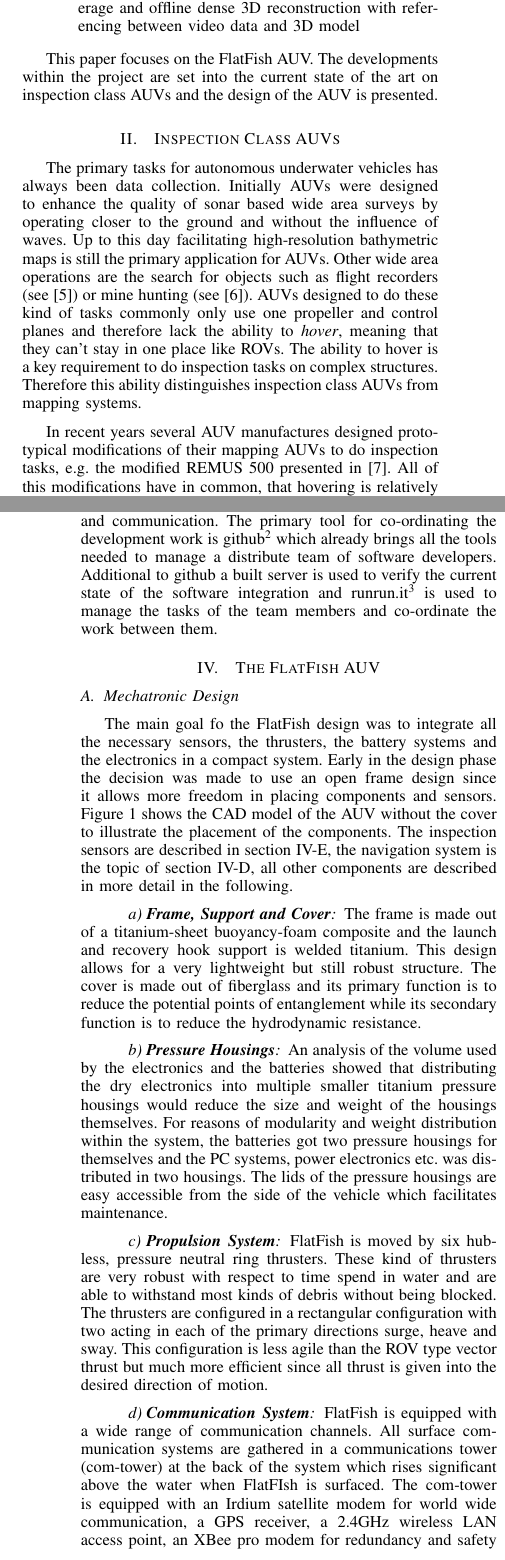
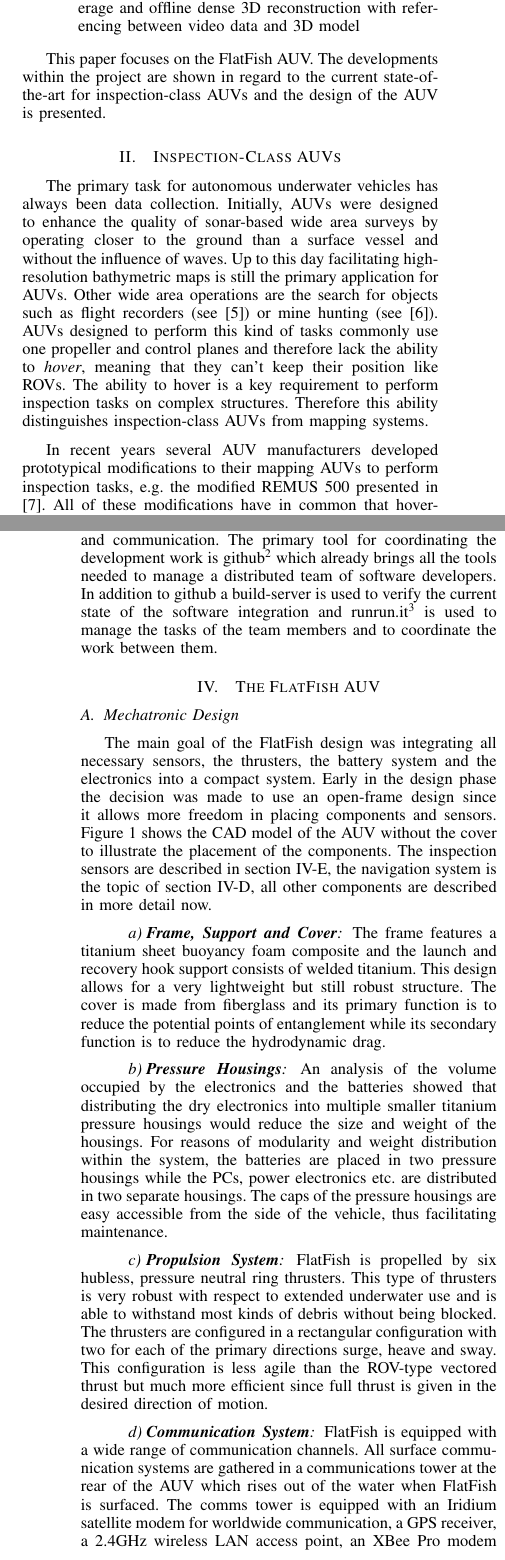
Before and after one commit to quams/oceansDC2015, a LaTeX paper (OCEANS2015_Washington_FlatrFish.tex): two parts of the columns of pages 2 and 4 of 8, joined at a grey line, cut so that both start at the same text. Compiled offline with pdfLaTeX.

Commit message:
CG proofread up to Software Architecture

```diff
--- a/OCEANS2015_Washington_FlatrFish.tex
+++ b/OCEANS2015_Washington_FlatrFish.tex
@@ -550,8 +550,7 @@ With this in mind, the basic requirements for the FlatFish AUV were set to the f
         reconstruction with referencing between video data and 3D model
 \end{itemize}
 
-This paper focuses on the FlatFish AUV. The developments within the project are set into
-the current state of the art on inspection class AUVs and the design of the AUV is
+This paper focuses on the FlatFish AUV. The developments within the project are shown in regard to the current state-of-the-art for inspection-class AUVs and the design of the AUV is
 presented.
 
 %%%%%%% here because of layout reasons
@@ -569,22 +567,22 @@ presented.
 \end{figure*}
 %%%%%%%
 
-\section{Inspection Class AUVs}
+\section{Inspection-Class AUVs}
 
-The primary tasks for autonomous underwater vehicles has always been data collection.
-Initially AUVs were designed to enhance the quality of sonar based wide area surveys by
-operating closer to the ground and without the influence of waves. Up to this day
+The primary task for autonomous underwater vehicles has always been data collection.
+Initially, AUVs were designed to enhance the quality of sonar-based wide area surveys by
+operating closer to the ground than a surface vessel and without the influence of waves. Up to this day
 facilitating high-resolution bathymetric maps is still the primary application for AUVs.
 Other wide area operations are the search for objects such as flight recorders (see
-\cite{purcell2011}) or mine hunting (see \cite{Couillard2012}). AUVs designed to do these
-kind of tasks commonly only use one propeller and control planes and therefore lack the
-ability to \textit{hover}, meaning that they can't stay in one place like ROVs. The
-ability to hover is a key requirement to do inspection tasks on complex structures.
-Therefore this ability distinguishes inspection class AUVs from mapping systems.
+\cite{purcell2011}) or mine hunting (see \cite{Couillard2012}). AUVs designed to perform this
+kind of tasks commonly use one propeller and control planes and therefore lack the
+ability to \textit{hover}, meaning that they can't keep their position like ROVs. The
+ability to hover is a key requirement to perform inspection tasks on complex structures.
+Therefore this ability distinguishes inspection-class AUVs from mapping systems.
 
-In recent years several AUV manufactures designed prototypical modifications of their
-mapping AUVs to do inspection tasks, e.g.~the modified REMUS 500 presented in
-\cite{packard2010}. All of this modifications have in common, that hovering is relatively
-expensive energy wise, so inspections which mainly rely on ROV like motions are not
+In recent years several AUV manufacturers developed prototypical modifications to their
+mapping AUVs to perform inspection tasks, e.g.~the modified REMUS 500 presented in
+\cite{packard2010}. All of these modifications have in common that hovering is relatively
+expensive regarding energy consumption, so inspections which mainly rely on ROV-like motions are not
 feasible with these systems.
 
@@ -654,47 +647,47 @@ Working in a trans-continental co-operation forced the team to establish modern
 distributed development, change management, issue tracking, document management and
-communication. The primary tool for co-ordinating the development work is
+communication. The primary tool for coordinating the development work is
 github\footnote{https://github.com/} which already brings all the tools needed to manage a
-distribute team of software developers. Additional to github a built server is used to
+distributed team of software developers. In addition to github a build-server is used to
 verify the current state of the software integration and
 runrun.it\footnote{https://runrun.it/} is used to manage the tasks of the team members and
-co-ordinate the work between them.
+to coordinate the work between them.
 
 \section{The FlatFish AUV}
 
 \subsection{Mechatronic Design}
 
-The main goal fo the FlatFish design was to integrate all the necessary sensors, the
-thrusters, the battery systems and the electronics in a compact system. Early in the design
-phase the decision was made to use an open frame design since it allows more freedom in
+The main goal of the FlatFish design was integrating all necessary sensors, the
+thrusters, the battery system and the electronics into a compact system. Early in the design
+phase the decision was made to use an open-frame design since it allows more freedom in
 placing components and sensors. Figure~\ref{fig:sensor_placement} shows the CAD model
 of the AUV without the cover to illustrate the placement of the components. The inspection
 sensors are described in section~\ref{sec:insp}, the navigation system is the topic of
-section~\ref{sec:nav}, all other components are described in more detail in the following.
+section~\ref{sec:nav}, all other components are described in more detail now.
 
-\paragraph{\textbf{Frame, Support and Cover}} The frame is made out of a titanium-sheet
-buoyancy-foam composite and the launch and recovery hook support is welded titanium.
-This design allows for a very lightweight but still robust structure. The cover is made out of
+\paragraph{\textbf{Frame, Support and Cover}} The frame features a titanium sheet
+buoyancy foam composite and the launch and recovery hook support consists of welded titanium.
+This design allows for a very lightweight but still robust structure. The cover is made from
 fiberglass and its primary function is to reduce the potential points of entanglement while its
-secondary function is to reduce the hydrodynamic resistance.
+secondary function is to reduce the hydrodynamic drag.
 
-\paragraph{\textbf{Pressure Housings}} An analysis of the volume used by the electronics
+\paragraph{\textbf{Pressure Housings}} An analysis of the volume occupied by the electronics
 and the batteries showed that distributing the dry electronics into multiple smaller titanium
-pressure housings would reduce the size and weight of the housings themselves. For
-reasons of modularity and weight distribution within the system, the batteries got two
-pressure housings for themselves and the PC systems, power electronics etc.~was
-distributed in two housings. The lids of the pressure housings are easy accessible from the
-side of the vehicle which facilitates maintenance.
+pressure housings would reduce the size and weight of the housings. For
+reasons of modularity and weight distribution within the system, the batteries are placed in two
+pressure housings while the PCs, power electronics etc.~are
+distributed in two separate housings. The caps of the pressure housings are easy accessible from the
+side of the vehicle, thus facilitating maintenance.
 
-\paragraph{\textbf{Propulsion System}} FlatFish is moved by six hub-less, pressure neutral
-ring thrusters. These kind of thrusters are very robust with respect to time spend in water
-and are able to withstand most kinds of debris without being blocked. The thrusters are
-configured in a rectangular configuration with two acting in each of the primary directions
-surge, heave and sway. This configuration is less agile than the ROV type vector thrust but
-much more efficient since all thrust is given into the desired direction of motion.
+\paragraph{\textbf{Propulsion System}} FlatFish is propelled by six hubless, pressure neutral
+ring thrusters. This type of thrusters is very robust with respect to extended underwater use
+and is able to withstand most kinds of debris without being blocked. The thrusters are
+configured in a rectangular configuration with two for each of the primary directions
+surge, heave and sway. This configuration is less agile than the ROV-type vectored thrust but
+much more efficient since full thrust is given in the desired direction of motion.
 
 \paragraph{\textbf{Communication System}} FlatFish is equipped with a wide range of
 communication channels. All surface communication systems are gathered in a
-communications tower (com-tower) at the back of the system which rises significant above
-the water when FlatFIsh is surfaced. The com-tower is equipped with an Irdium satellite
-modem for world wide communication, a GPS receiver, a 2.4GHz wireless LAN access point,
-an XBee pro modem for redundancy and safety and a high-power LED beacon. For
+communications tower at the rear of the AUV which rises out of
+the water when FlatFish is surfaced. The comms tower is equipped with an Iridium satellite
+modem for worldwide communication, a GPS receiver, a 2.4GHz wireless LAN access point,
+an XBee Pro modem for redundancy and safety and a high-power LED beacon. For
@@ -719,2 +711,2 @@ powered com-tower.
 
-This setup is the basis for a robust and fault tolerant system, which is a necessity for
+This setup is the basis for a robust and fault-tolerant system, which is a necessity for
```
Also changed, not shown: OCEANS2015_Washington_FlatrFish.tex (100 more changed lines).
